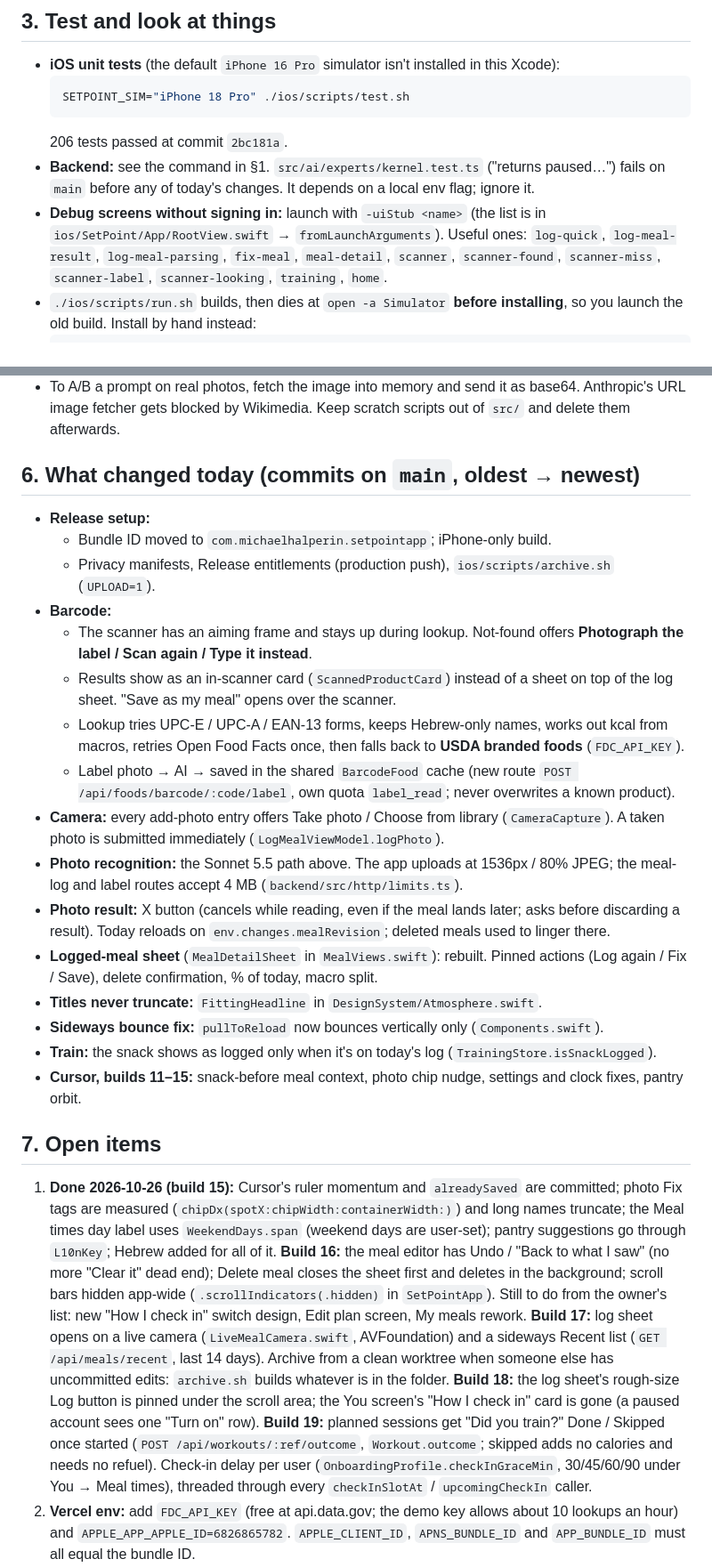
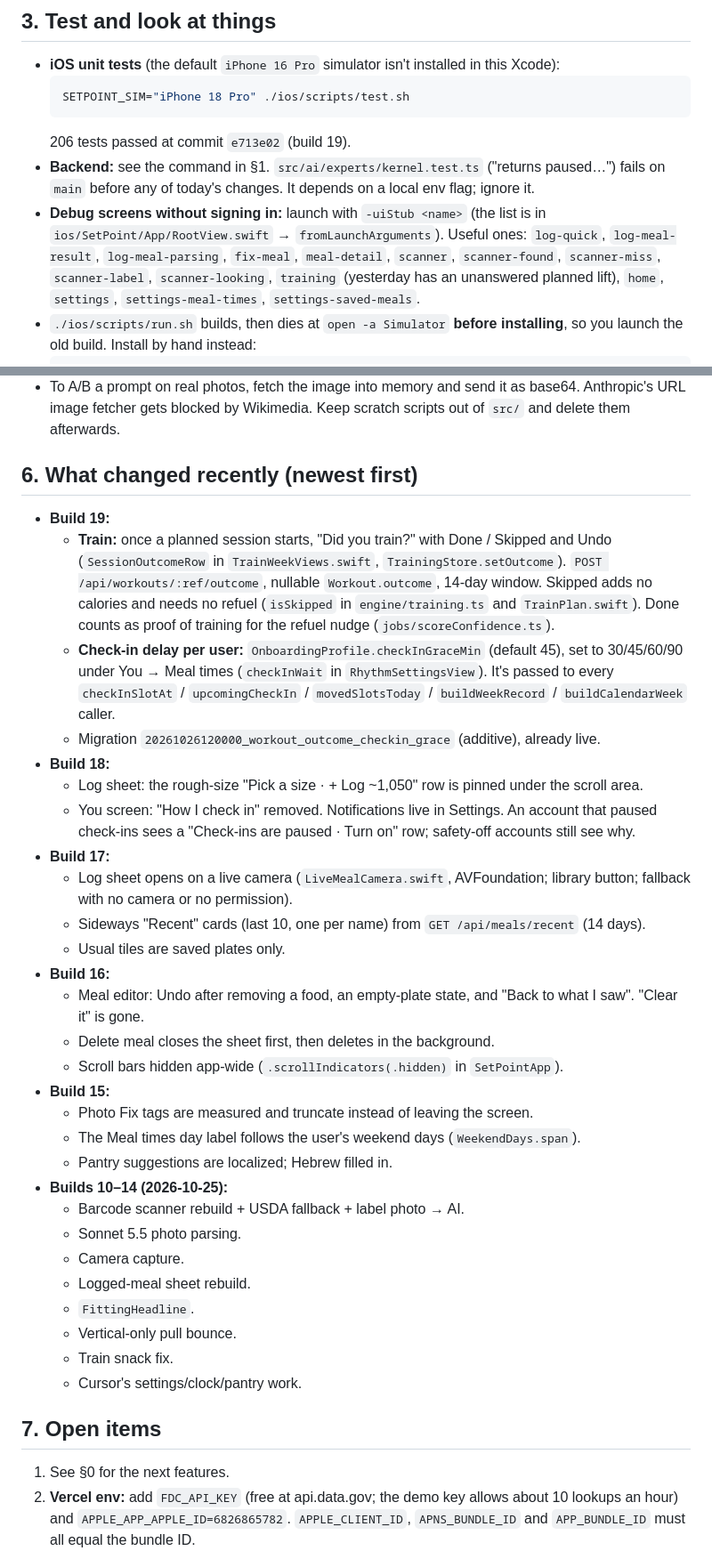
Before and after one commit to michaelhalperin/setPoint, a Markdown page: HANDOFF.md, 2 parts joined by grey strips. Shown at 89% size. Drawn GitHub-style.

Commit message:
Handoff: next up, how the owner works, builds 15–19
Co-Authored-By: Claude Opus 5.5 <noreply@anthropic.com>

````diff
--- a/HANDOFF.md
+++ b/HANDOFF.md
@@ -49,13 +74,14 @@ and what's still open. `README.md`, `ios/README.md`, `backend/README.md` and
   ```bash
   SETPOINT_SIM="iPhone 18 Pro" ./ios/scripts/test.sh
   ```
-  206 tests passed at commit `2bc181a`.
+  206 tests passed at commit `e713e02` (build 19).
 - **Backend:** see the command in §1. `src/ai/experts/kernel.test.ts` ("returns paused…") fails
   on `main` before any of today's changes. It depends on a local env flag; ignore it.
 - **Debug screens without signing in:** launch with `-uiStub <name>` (the list is in
   `ios/SetPoint/App/RootView.swift` → `fromLaunchArguments`). Useful ones: `log-quick`,
   `log-meal-result`, `log-meal-parsing`, `fix-meal`, `meal-detail`, `scanner`, `scanner-found`,
-  `scanner-miss`, `scanner-label`, `scanner-looking`, `training`, `home`.
+  `scanner-miss`, `scanner-label`, `scanner-looking`, `training` (yesterday has an unanswered
+  planned lift), `home`, `settings`, `settings-meal-times`, `settings-saved-meals`.
 - `./ios/scripts/run.sh` builds, then dies at `open -a Simulator` **before installing**, so you
   launch the old build. Install by hand instead:
   ```bash
@@ -91,55 +117,50 @@ first-person voice ("לא מצאתי", "I'll work it out").
   URL image fetcher gets blocked by Wikimedia. Keep scratch scripts out of `src/` and delete them
   afterwards.
 
-## 6. What changed today (commits on `main`, oldest → newest)
+## 6. What changed recently (newest first)
 
-- **Release setup:**
-  - Bundle ID moved to `com.michaelhalperin.setpointapp`; iPhone-only build.
-  - Privacy manifests, Release entitlements (production push), `ios/scripts/archive.sh` (`UPLOAD=1`).
-- **Barcode:**
-  - The scanner has an aiming frame and stays up during lookup. Not-found offers **Photograph
-    the label / Scan again / Type it instead**.
-  - Results show as an in-scanner card (`ScannedProductCard`) instead of a sheet on top of the
-    log sheet. "Save as my meal" opens over the scanner.
-  - Lookup tries UPC-E / UPC-A / EAN-13 forms, keeps Hebrew-only names, works out kcal from
-    macros, retries Open Food Facts once, then falls back to **USDA branded foods** (`FDC_API_KEY`).
-  - Label photo → AI → saved in the shared `BarcodeFood` cache (new route
-    `POST /api/foods/barcode/:code/label`, own quota `label_read`; never overwrites a known
-    product).
-- **Camera:** every add-photo entry offers Take photo / Choose from library (`CameraCapture`).
-  A taken photo is submitted immediately (`LogMealViewModel.logPhoto`).
-- **Photo recognition:** the Sonnet 5.5 path above. The app uploads at 1536px / 80% JPEG; the
-  meal-log and label routes accept 4 MB (`backend/src/http/limits.ts`).
-- **Photo result:** X button (cancels while reading, even if the meal lands later; asks before
-  discarding a result). Today reloads on `env.changes.mealRevision`; deleted meals used to
-  linger there.
-- **Logged-meal sheet** (`MealDetailSheet` in `MealViews.swift`): rebuilt. Pinned actions
-  (Log again / Fix / Save), delete confirmation, % of today, macro split.
-- **Titles never truncate:** `FittingHeadline` in `DesignSystem/Atmosphere.swift`.
-- **Sideways bounce fix:** `pullToReload` now bounces vertically only (`Components.swift`).
-- **Train:** the snack shows as logged only when it's on today's log (`TrainingStore.isSnackLogged`).
-- **Cursor, builds 11–15:** snack-before meal context, photo chip nudge, settings and clock
-  fixes, pantry orbit.
+- **Build 19:**
+  - **Train:** once a planned session starts, "Did you train?" with Done / Skipped and Undo
+    (`SessionOutcomeRow` in `TrainWeekViews.swift`, `TrainingStore.setOutcome`).
+    `POST /api/workouts/:ref/outcome`, nullable `Workout.outcome`, 14-day window. Skipped adds no
+    calories and needs no refuel (`isSkipped` in `engine/training.ts` and `TrainPlan.swift`).
+    Done counts as proof of training for the refuel nudge (`jobs/scoreConfidence.ts`).
+  - **Check-in delay per user:** `OnboardingProfile.checkInGraceMin` (default 45), set to
+    30/45/60/90 under You → Meal times (`checkInWait` in `RhythmSettingsView`). It's passed to
+    every `checkInSlotAt` / `upcomingCheckIn` / `movedSlotsToday` / `buildWeekRecord` /
+    `buildCalendarWeek` caller.
+  - Migration `20261026120000_workout_outcome_checkin_grace` (additive), already live.
+- **Build 18:**
+  - Log sheet: the rough-size "Pick a size · + Log ~1,050" row is pinned under the scroll area.
+  - You screen: "How I check in" removed. Notifications live in Settings. An account that paused
+    check-ins sees a "Check-ins are paused · Turn on" row; safety-off accounts still see why.
+- **Build 17:**
+  - Log sheet opens on a live camera (`LiveMealCamera.swift`, AVFoundation; library button;
+    fallback with no camera or no permission).
+  - Sideways "Recent" cards (last 10, one per name) from `GET /api/meals/recent` (14 days).
+  - Usual tiles are saved plates only.
+- **Build 16:**
+  - Meal editor: Undo after removing a food, an empty-plate state, and "Back to what I saw".
+    "Clear it" is gone.
+  - Delete meal closes the sheet first, then deletes in the background.
+  - Scroll bars hidden app-wide (`.scrollIndicators(.hidden)` in `SetPointApp`).
+- **Build 15:**
+  - Photo Fix tags are measured and truncate instead of leaving the screen.
+  - The Meal times day label follows the user's weekend days (`WeekendDays.span`).
+  - Pantry suggestions are localized; Hebrew filled in.
+- **Builds 10–14 (2026-10-25):**
+  - Barcode scanner rebuild + USDA fallback + label photo → AI.
+  - Sonnet 5.5 photo parsing.
+  - Camera capture.
+  - Logged-meal sheet rebuild.
+  - `FittingHeadline`.
+  - Vertical-only pull bounce.
+  - Train snack fix.
+  - Cursor's settings/clock/pantry work.
 
 ## 7. Open items
 
-1. **Done 2026-10-26 (build 15):** Cursor's ruler momentum and `alreadySaved` are committed;
-   photo Fix tags are measured (`chipDx(spotX:chipWidth:containerWidth:)`) and long names
-   truncate; the Meal times day label uses `WeekendDays.span` (weekend days are user-set);
-   pantry suggestions go through `L10nKey`; Hebrew added for all of it.
-   **Build 16:** the meal editor has Undo / "Back to what I saw" (no more "Clear it" dead end);
-   Delete meal closes the sheet first and deletes in the background; scroll bars hidden app-wide
-   (`.scrollIndicators(.hidden)` in `SetPointApp`). Still to do from the owner's list: new
-   "How I check in" switch design, Edit plan screen, My meals rework.
-   **Build 17:** log sheet opens on a live camera (`LiveMealCamera.swift`, AVFoundation) and a
-   sideways Recent list (`GET /api/meals/recent`, last 14 days). Archive from a clean worktree
-   when someone else has uncommitted edits: `archive.sh` builds whatever is in the folder.
-   **Build 18:** the log sheet's rough-size Log button is pinned under the scroll area; the You
-   screen's "How I check in" card is gone (a paused account sees one "Turn on" row).
-   **Build 19:** planned sessions get "Did you train?" Done / Skipped once started
-   (`POST /api/workouts/:ref/outcome`, `Workout.outcome`; skipped adds no calories and needs no
-   refuel). Check-in delay per user (`OnboardingProfile.checkInGraceMin`, 30/45/60/90 under
-   You → Meal times), threaded through every `checkInSlotAt` / `upcomingCheckIn` caller.
+1. See §0 for the next features.
 2. **Vercel env:** add `FDC_API_KEY` (free at api.data.gov; the demo key allows about 10
    lookups an hour) and `APPLE_APP_APPLE_ID=6826865782`. `APPLE_CLIENT_ID`, `APNS_BUNDLE_ID` and
    `APP_BUNDLE_ID` must all equal the bundle ID.
````
Also changed, not shown: other parts of HANDOFF.md (+28 -3 lines).
